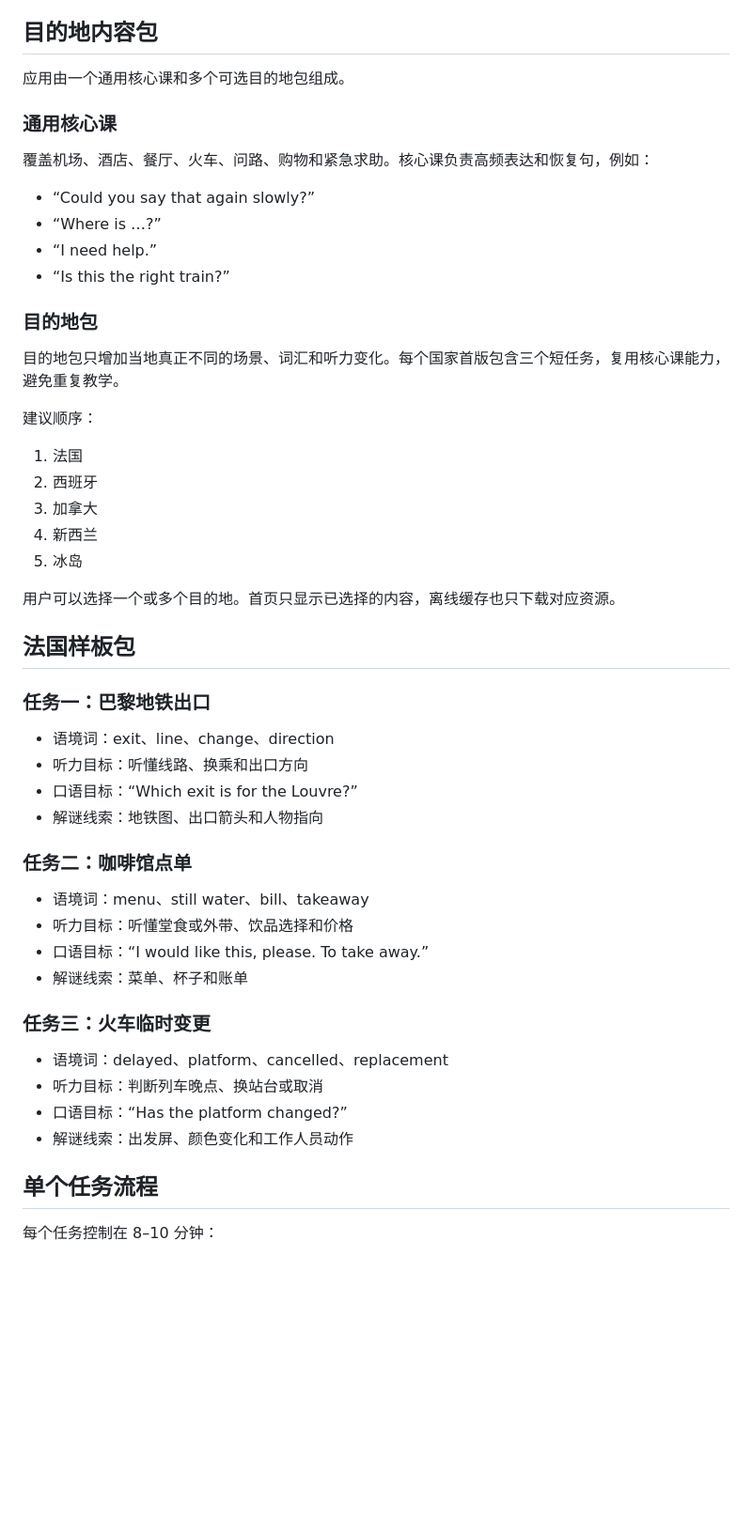
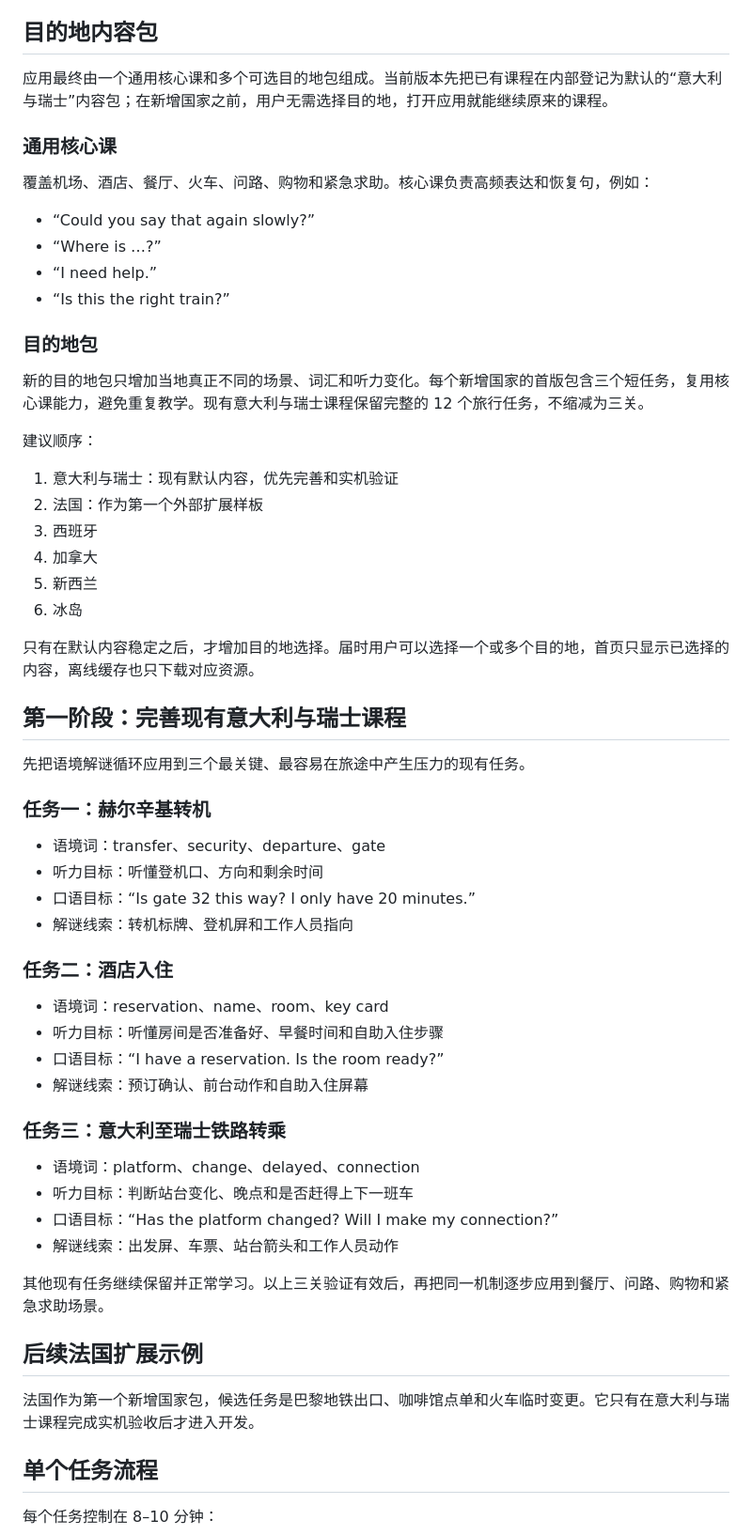
Before and after one commit to lit99961-ctrl/trip-english, a Markdown page: docs/design/context-puzzle-destination-packs.md, the part around one of its changes. Shown at 94% size. Drawn GitHub-style; blank space fills up the shorter version.

Commit message:
docs: prioritize the Italy and Switzerland course

```diff
--- a/docs/design/context-puzzle-destination-packs.md
+++ b/docs/design/context-puzzle-destination-packs.md
@@ -51,7 +57,7 @@ Trip English 帮助英语基础较弱的学习者，在旅行中完成简单、
 
 ## 目的地内容包
 
-应用由一个通用核心课和多个可选目的地包组成。
+应用最终由一个通用核心课和多个可选目的地包组成。当前版本先把已有课程在内部登记为默认的“意大利与瑞士”内容包；在新增国家之前，用户无需选择目的地，打开应用就能继续原来的课程。
 
 ### 通用核心课
 
@@ -64,40 +70,49 @@ Trip English 帮助英语基础较弱的学习者，在旅行中完成简单、
 
 ### 目的地包
 
-目的地包只增加当地真正不同的场景、词汇和听力变化。每个国家首版包含三个短任务，复用核心课能力，避免重复教学。
+新的目的地包只增加当地真正不同的场景、词汇和听力变化。每个新增国家的首版包含三个短任务，复用核心课能力，避免重复教学。现有意大利与瑞士课程保留完整的 12 个旅行任务，不缩减为三关。
 
 建议顺序：
 
-1. 法国
-2. 西班牙
-3. 加拿大
-4. 新西兰
-5. 冰岛
+1. 意大利与瑞士：现有默认内容，优先完善和实机验证
+2. 法国：作为第一个外部扩展样板
+3. 西班牙
+4. 加拿大
+5. 新西兰
+6. 冰岛
 
-用户可以选择一个或多个目的地。首页只显示已选择的内容，离线缓存也只下载对应资源。
+只有在默认内容稳定之后，才增加目的地选择。届时用户可以选择一个或多个目的地，首页只显示已选择的内容，离线缓存也只下载对应资源。
 
-## 法国样板包
+## 第一阶段：完善现有意大利与瑞士课程
 
-### 任务一：巴黎地铁出口
+先把语境解谜循环应用到三个最关键、最容易在旅途中产生压力的现有任务。
 
-- 语境词：exit、line、change、direction
-- 听力目标：听懂线路、换乘和出口方向
-- 口语目标：“Which exit is for the Louvre?”
-- 解谜线索：地铁图、出口箭头和人物指向
+### 任务一：赫尔辛基转机
 
-### 任务二：咖啡馆点单
+- 语境词：transfer、security、departure、gate
+- 听力目标：听懂登机口、方向和剩余时间
+- 口语目标：“Is gate 32 this way? I only have 20 minutes.”
+- 解谜线索：转机标牌、登机屏和工作人员指向
 
-- 语境词：menu、still water、bill、takeaway
-- 听力目标：听懂堂食或外带、饮品选择和价格
-- 口语目标：“I would like this, please. To take away.”
-- 解谜线索：菜单、杯子和账单
+### 任务二：酒店入住
 
-### 任务三：火车临时变更
+- 语境词：reservation、name、room、key card
+- 听力目标：听懂房间是否准备好、早餐时间和自助入住步骤
+- 口语目标：“I have a reservation. Is the room ready?”
+- 解谜线索：预订确认、前台动作和自助入住屏幕
 
-- 语境词：delayed、platform、cancelled、replacement
-- 听力目标：判断列车晚点、换站台或取消
-- 口语目标：“Has the platform changed?”
-- 解谜线索：出发屏、颜色变化和工作人员动作
+### 任务三：意大利至瑞士铁路转乘
+
+- 语境词：platform、change、delayed、connection
+- 听力目标：判断站台变化、晚点和是否赶得上下一班车
+- 口语目标：“Has the platform changed? Will I make my connection?”
+- 解谜线索：出发屏、车票、站台箭头和工作人员动作
+
+其他现有任务继续保留并正常学习。以上三关验证有效后，再把同一机制逐步应用到餐厅、问路、购物和紧急求助场景。
+
+## 后续法国扩展示例
+
+法国作为第一个新增国家包，候选任务是巴黎地铁出口、咖啡馆点单和火车临时变更。它只有在意大利与瑞士课程完成实机验收后才进入开发。
 
 ## 单个任务流程
 
```
Also changed, not shown: other parts of docs/design/context-puzzle-destination-packs.md (+10 -3 lines).
